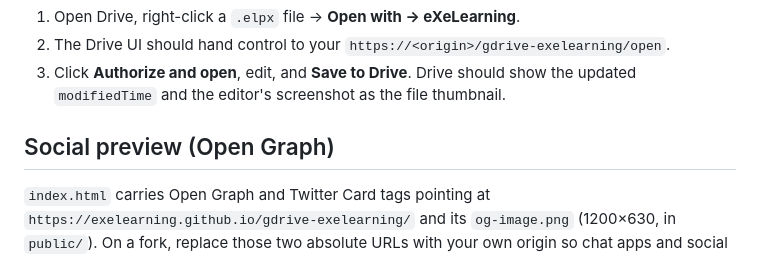
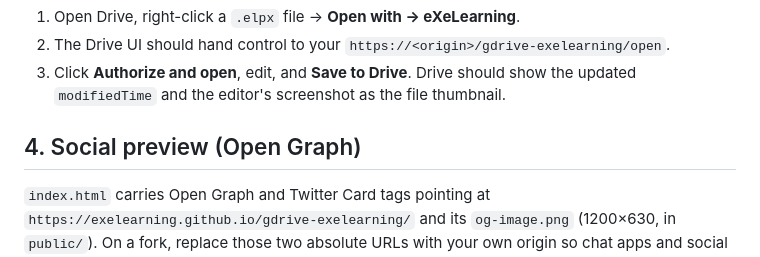
Before and after one commit to exelearning/gdrive-exelearning, a Markdown page: SELF-HOSTING.md, the part around the change. Drawn GitHub-style.

Commit message:
docs: number the social preview section

```diff
--- a/SELF-HOSTING.md
+++ b/SELF-HOSTING.md
@@ -75,7 +75,7 @@ After the first deploy:
    should show the updated `modifiedTime` and the editor's screenshot
    as the file thumbnail.
 
-## Social preview (Open Graph)
+## 4. Social preview (Open Graph)
 
 `index.html` carries Open Graph and Twitter Card tags pointing at
 `https://exelearning.github.io/gdrive-exelearning/` and its
```
